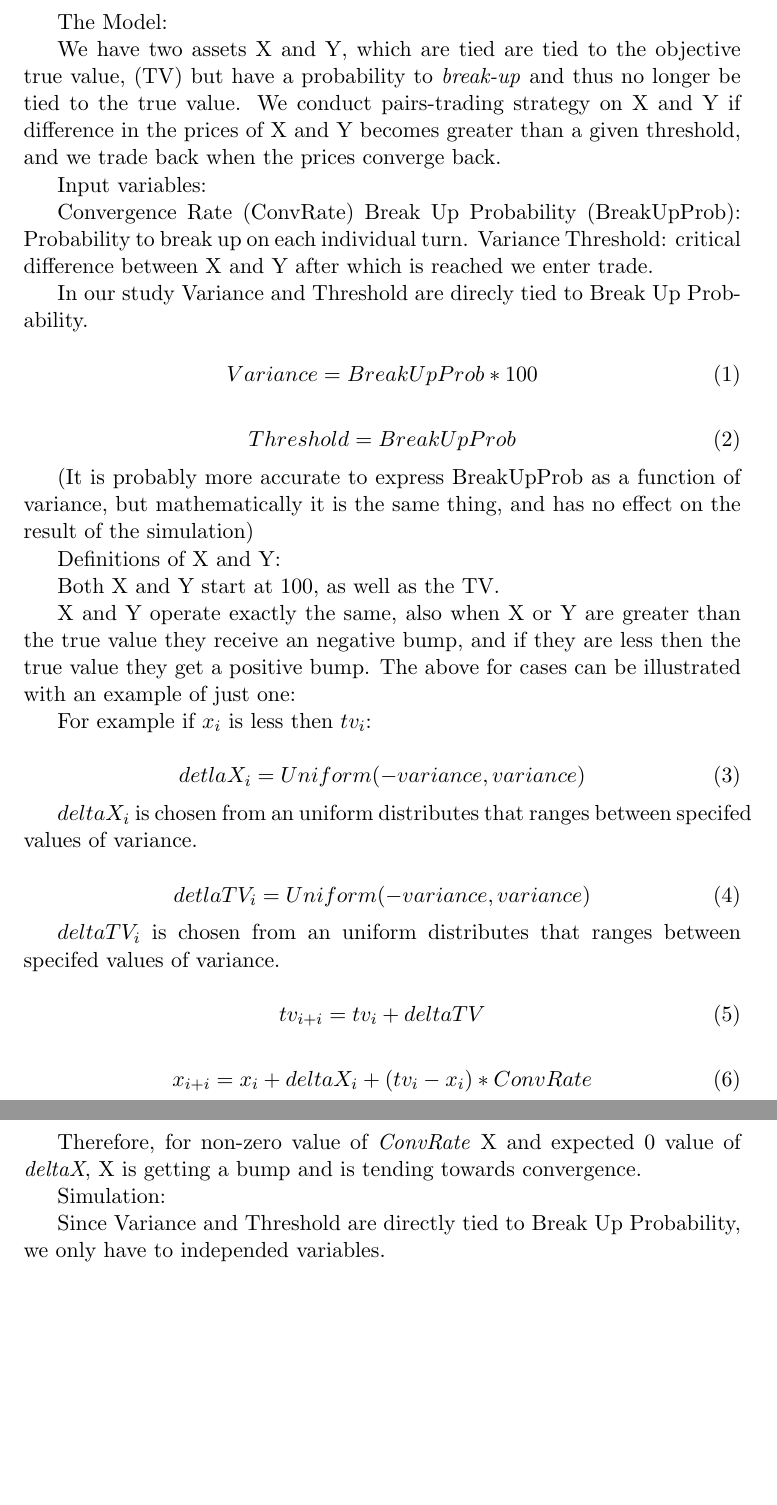
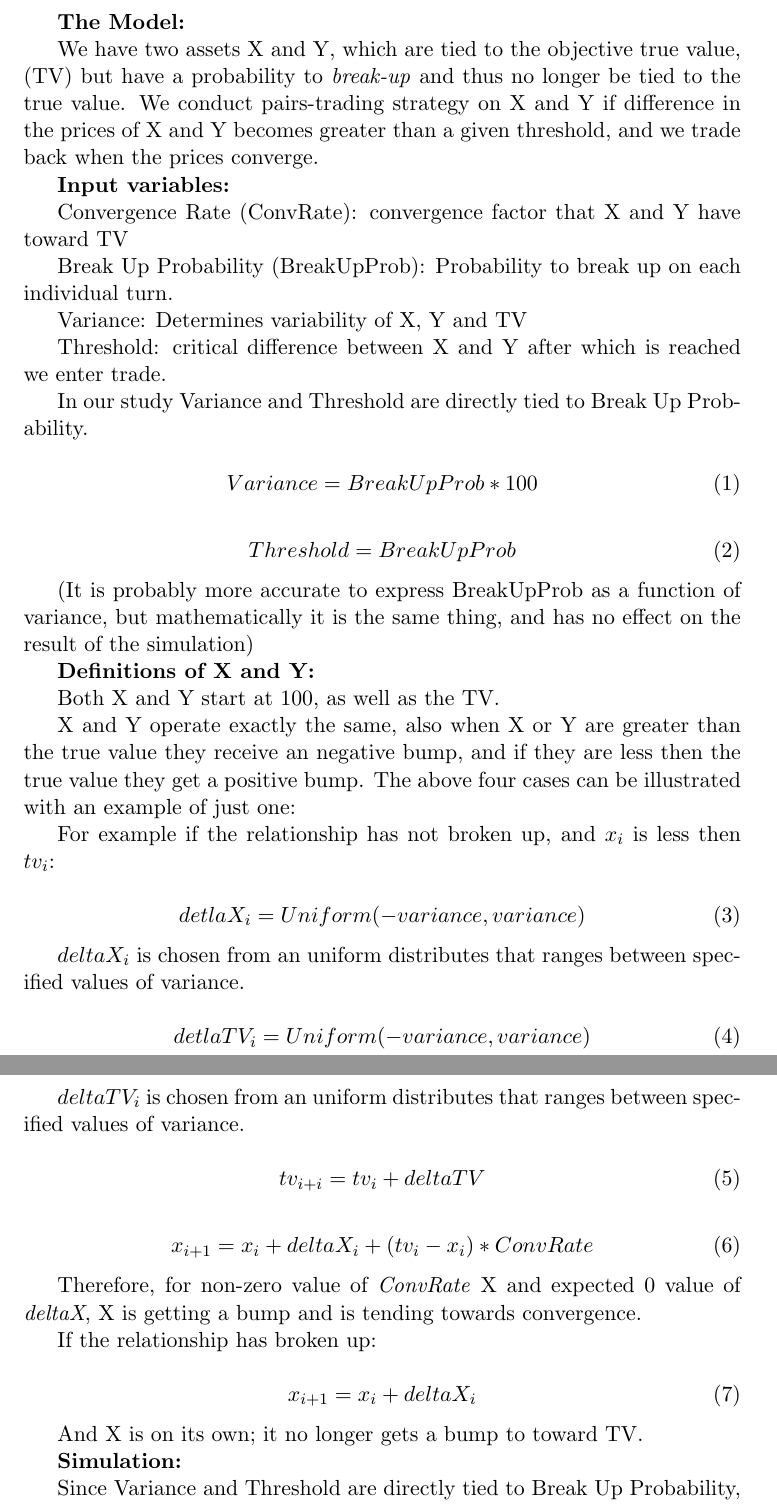
Before and after one commit to Akavall/Profit-Calculation-and-Simulation, a LaTeX document (summary.tex): two parts of pages 1 and 2 of 2 before the commit and two parts of pages 1 and 2 of 4 after it, joined at a grey line, cut so that both start at the same text, the shorter picture padded with empty space. Compiled offline with pdfLaTeX.

```diff
--- a/summary.tex
+++ b/summary.tex
@@ -3,18 +3,21 @@
 
 \begin{document}
 
-The Model:
+\textbf{The Model:}
 
-We have two assets X and Y, which are tied are tied to the objective true value, (TV) but have a probability to  \textit{break-up} and thus no longer be tied to the true value. We conduct pairs-trading strategy on X and Y if difference in the prices of X and Y becomes greater than a given threshold, and we trade back when the prices converge back.
+We have two assets X and Y, which are tied to the objective true value, (TV) but have a probability to  \textit{break-up} and thus no longer be tied to the true value. We conduct pairs-trading strategy on X and Y if difference in the prices of X and Y becomes greater than a given threshold, and we trade back when the prices converge.
 
-Input variables:
+\textbf{Input variables:}
 
-Convergence Rate (ConvRate)
+Convergence Rate (ConvRate): convergence factor that X and Y have toward TV
+
 Break Up Probability (BreakUpProb): Probability to break up on each individual turn.
-Variance
+
+Variance: Determines variability of X, Y and TV
+
 Threshold: critical difference between X and Y after which is reached we enter trade.
 
-In our study Variance and Threshold are direcly tied to Break Up Probability.
+In our study Variance and Threshold are directly tied to Break Up Probability.
 
 \begin{equation}
 Variance = BreakUpProb * 100
@@ -26,25 +29,25 @@
 
 (It is probably more accurate to express BreakUpProb as a function of variance, but mathematically it is the same thing, and has no effect on the result of the simulation)
 
-Definitions of X and Y:
+\textbf{Definitions of X and Y:}
 
 Both X and Y start at 100, as well as the TV.
 
-X and Y operate exactly the same, also when X or Y are greater than the true value they receive an negative bump, and if they are less then the true value they get a positive bump. The above for cases can be illustrated with an example of just one:
+X and Y operate exactly the same, also when X or Y are greater than the true value they receive an negative bump, and if they are less then the true value they get a positive bump. The above four cases can be illustrated with an example of just one:
 
-For example if $x_i$ is less then $tv_i$:
+For example if the relationship has not broken up, and $x_i$ is less then $tv_i$:
 
 \begin{equation}
 detlaX_i = Uniform(-variance, variance)
 \end{equation}
 
-$deltaX_i$ is chosen from an uniform distributes that ranges between specifed values of variance.
+$deltaX_i$ is chosen from an uniform distributes that ranges between specified values of variance.
 
 \begin{equation}
 detlaTV_i = Uniform(-variance, variance)
 \end{equation}
 
-$deltaTV_i$ is chosen from an uniform distributes that ranges between specifed values of variance.
+$deltaTV_i$ is chosen from an uniform distributes that ranges between specified values of variance.
 
 \begin{equation}
 tv_{i+i} = tv_i + deltaTV
@@ -52,13 +55,33 @@
 
 
 \begin{equation}
-x_{i+i} = x_i + deltaX_{i} + (tv_i - x_i) * ConvRate
+x_{i+1} = x_i + deltaX_{i} + (tv_i - x_i) * ConvRate
 \end{equation}
 
 Therefore, for non-zero value of \textit{ConvRate} X and expected 0 value of \textit{deltaX}, X is getting a bump and is tending towards convergence.
 
-Simulation:
+If the relationship has broken up:
 
-Since Variance and Threshold are directly tied to Break Up Probability, we only have to independed variables.
+\begin{equation}
+x_{i+1} = x_i + deltaX_{i}
+\end{equation}
 
+And X is on its own; it no longer gets a bump to toward TV.
 
+\textbf{Simulation:}
+
+Since Variance and Threshold are directly tied to Break Up Probability, we only have two independent variables: Convergence Rate and Break Up Probability. Our dependent variable is profit. We set trading to be 250 periods. We look at 40 values ranging between 0 and 1 for Convergence Rate and 40 values between 0 and 0.04 for Break Up Probability (break up is expected to happen after 24.91 periods, if every probability of break up on individual period is 0.04). We have a 40 by 40 greed that results in 1600 different input combinations; we run the simulated pairs and applied trading strategy 10,000 times and record the average profit.
+
+\begin{figure}[ht!]
+\centering
+\includegraphics[width=110mm]{figure_1.png}
+\caption{Shows the relationship between Convergence Rate, Break Up Probability(Uncertainty) and Profit with focus on Break Up Probability(Uncertainty)}
+\label{overflow}
+\end{figure}
+
+As we can see in Figure 1: for constant Convergence Rate initially increase in Break Up Probability (Uncertainty) increases the profit, but then slows down and starts to trend down. It is easy to see that increase in uncertainty (even for constant Convergence Rate) does not have a trivial relationship with profit due to trade-off between increased variability and break up. Therefore the subject is worth exploring empirically.
+
+\begin{figure}[ht!]
+\centering
+\includegraphics[width=110mm]{figure_2.png}
+\caption{Shows the relationship between Convergence Rate, Break Up Probability(Uncertainty) and Profit with focus on Convergence Rate}
```
Also changed, not shown: summary.pdf, summary.tex (4 more changed lines), 1 other file.
